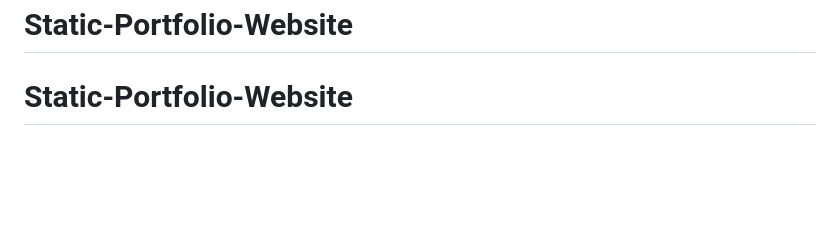
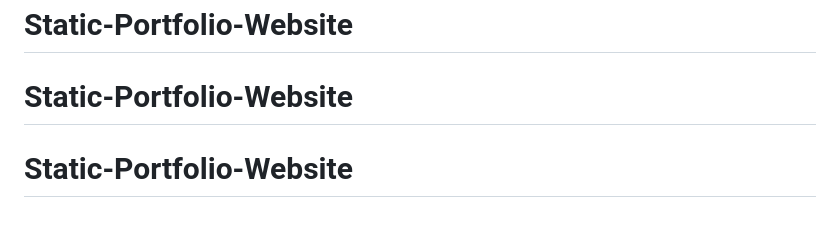
Before and after one commit to Marubozu-Ousseini/Static-Portfolio-Website, a Markdown page: README.md, the part around the change. Drawn GitHub-style; blank space fills up the shorter version.

```diff
--- a/README.md
+++ b/README.md
@@ -157,3 +157,4 @@ This project is open source and available under the MIT License.
 # Static-Portfolio-Website
 # Static-Portfolio-Website
 # Static-Portfolio-Website
+# Static-Portfolio-Website
```
